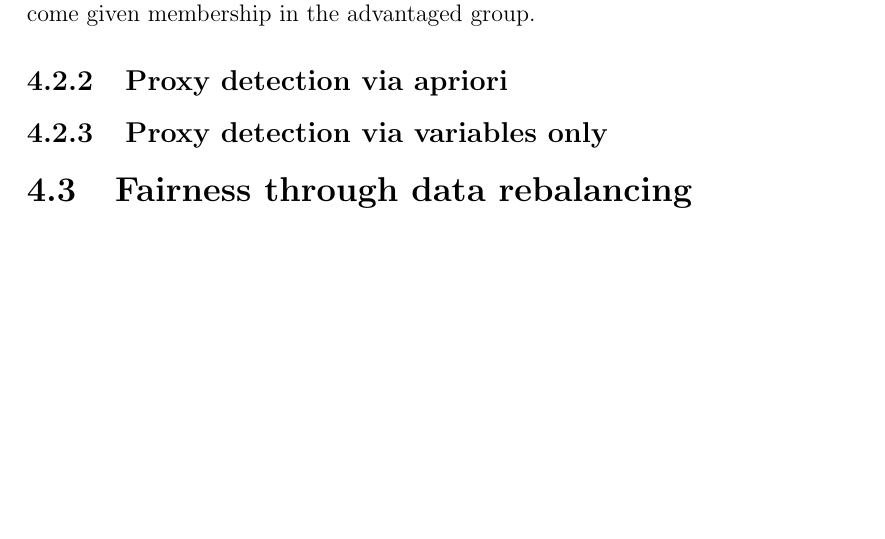
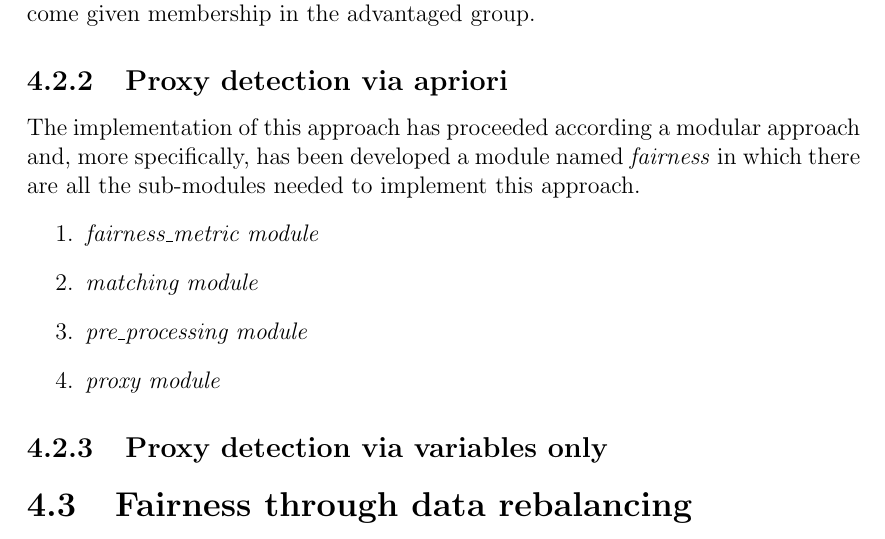
Before and after one commit to antonioIannotta/Thesis, a LaTeX thesis (thesis-main.tex): part of page 33 of 39, cut so that both start at the same text, the shorter picture padded with empty space. Compiled offline with pdfLaTeX.

Commit message:
doc: ftu with proxy detection implementation started

```diff
--- a/thesis-main.tex
+++ b/thesis-main.tex
@@ -629,6 +629,13 @@ The Disparate Impact metric is defined as the ratio of the probability of a favo
 where $P(\text{Favorable Outcome} | \text{Disadvantaged Group})$ is the probability of a favorable outcome given membership in the disadvantaged group, and  \\ $P(\text{Favorable Outcome} | \text{Advantaged Group})$ is the probability of a favorable outcome given membership in the advantaged group.
 
 \subsection{Proxy detection via apriori}
+The implementation of this approach has proceeded according a modular approach and, more specifically, has been developed a module named \emph{fairness} in which there are all the sub-modules needed to implement this approach.
+\begin{enumerate}
+    \item \emph{fairness\textunderscore metric module}
+    \item \emph{matching module}
+    \item \emph{pre\textunderscore processing module}
+    \item \emph{proxy module}
+\end{enumerate}
 \subsection{Proxy detection via variables only}
 \section{Fairness through data rebalancing}
 \section{Fairness through equity attributes in linear models}
```
